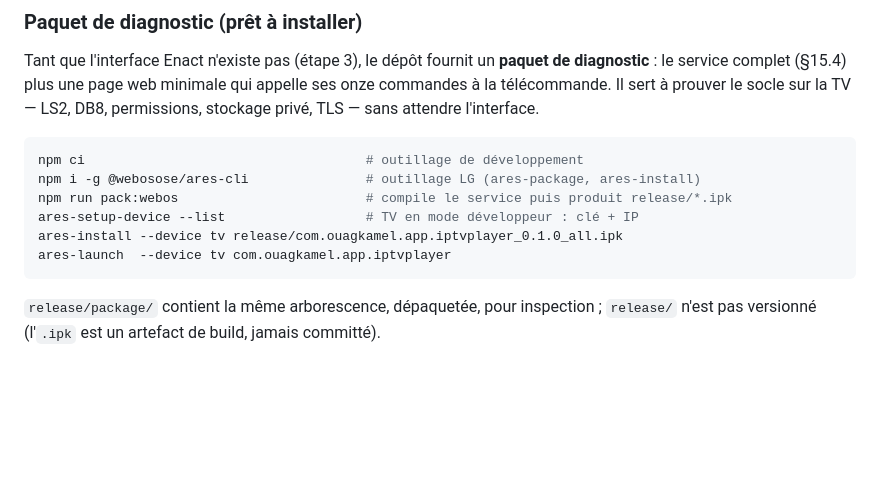
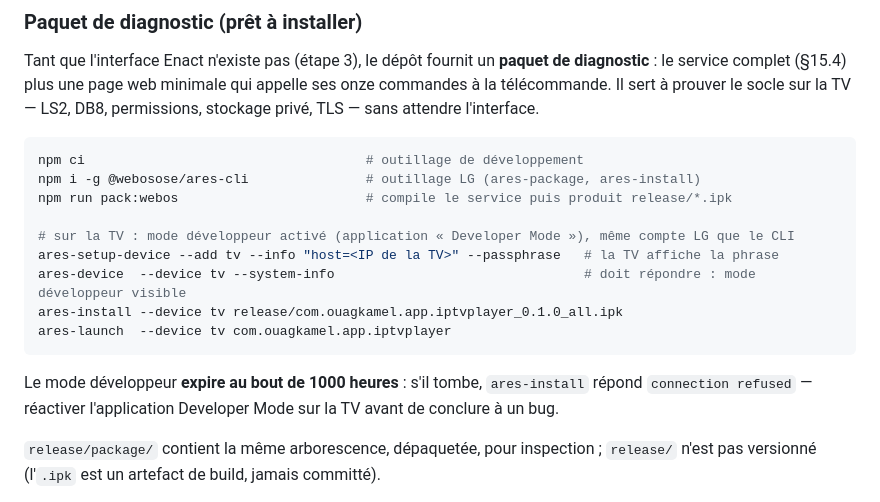
Before and after one commit to ouagkamel/iptv_V2, a Markdown page: docs/PHASE-0.md, the part around the change. Rendered like a GitHub page; blank space fills up the shorter version.

Commit message:
Documentation : mise en mode developpeur et commandes ares-install / ares-device

````diff
--- a/docs/PHASE-0.md
+++ b/docs/PHASE-0.md
@@ -17,10 +17,16 @@ sans attendre l'interface.
 npm ci                                    # outillage de développement
 npm i -g @webosose/ares-cli               # outillage LG (ares-package, ares-install)
 npm run pack:webos                        # compile le service puis produit release/*.ipk
-ares-setup-device --list                  # TV en mode développeur : clé + IP
+
+# sur la TV : mode développeur activé (application « Developer Mode »), même compte LG que le CLI
+ares-setup-device --add tv --info "host=<IP de la TV>" --passphrase   # la TV affiche la phrase
+ares-device  --device tv --system-info                                # doit répondre : mode développeur visible
 ares-install --device tv release/com.ouagkamel.app.iptvplayer_0.1.0_all.ipk
 ares-launch  --device tv com.ouagkamel.app.iptvplayer
 ```
+
+Le mode développeur **expire au bout de 1000 heures** : s'il tombe, `ares-install` répond
+`connection refused` — réactiver l'application Developer Mode sur la TV avant de conclure à un bug.
 
 `release/package/` contient la même arborescence, dépaquetée, pour inspection ; `release/` n'est pas
 versionné (l'`.ipk` est un artefact de build, jamais committé).
````
